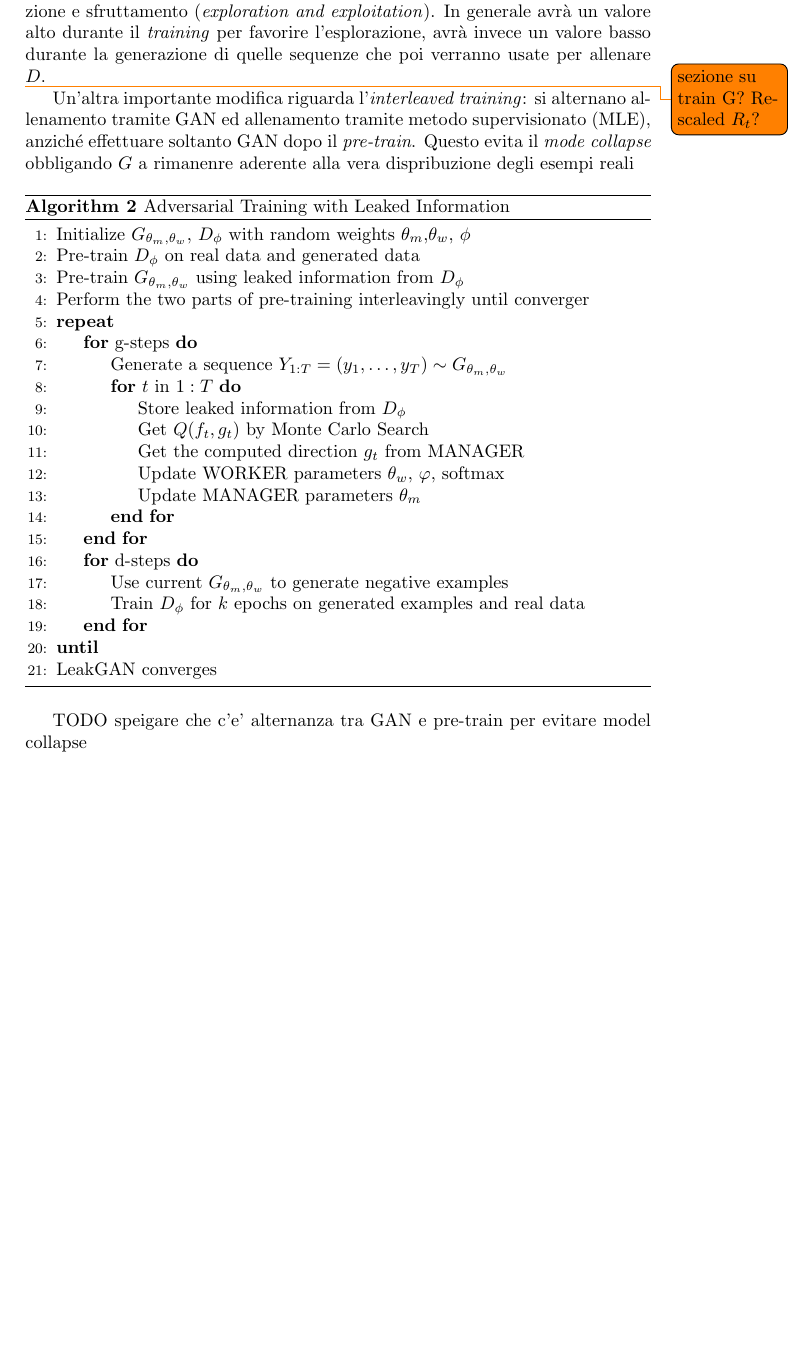
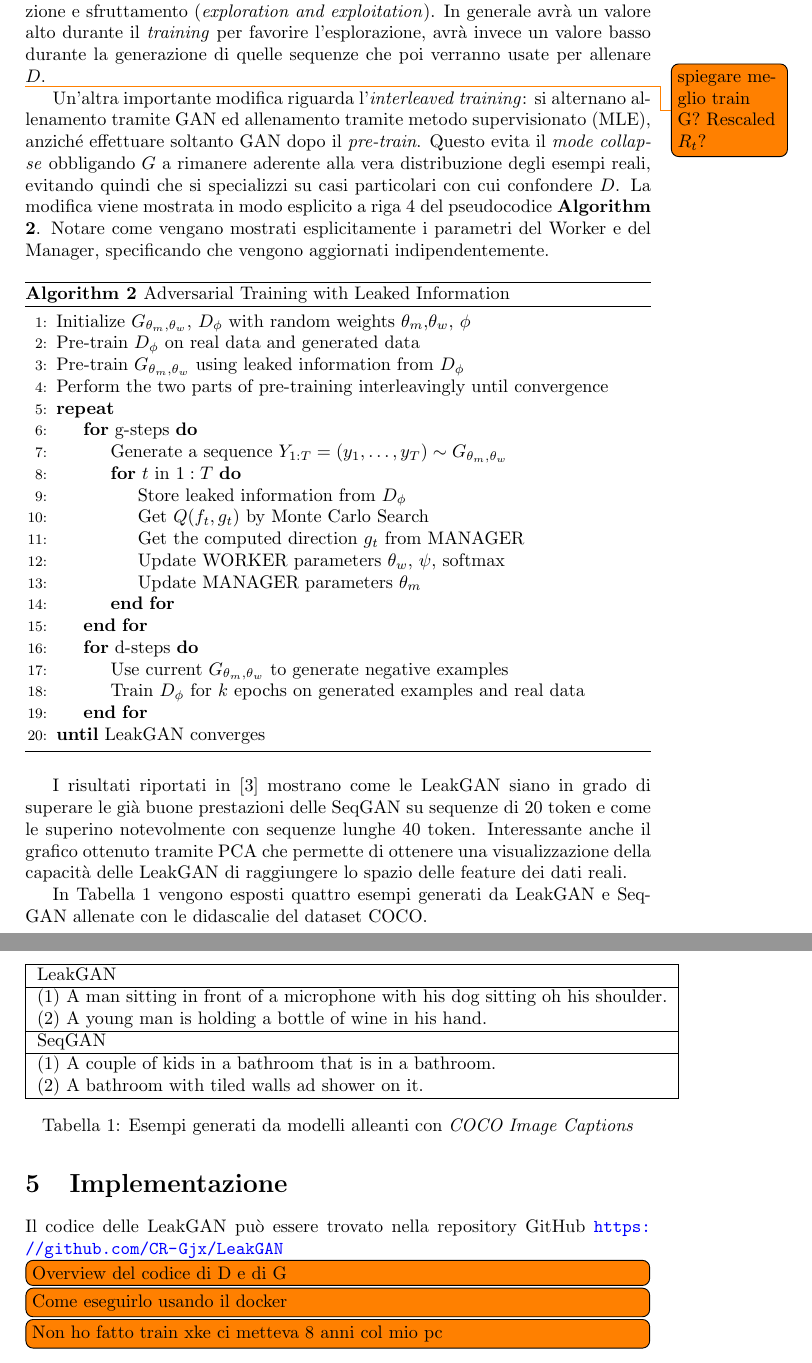
Before and after one commit to Nyriu/IA_approfondimento, a LaTeX document (doc/main.tex, which reads doc/chapters/code.tex, doc/chapters/gan_rl.tex): part of page 12 of 13 before the commit and two parts of pages 12 and 13 of 14 after it, the two joined at a grey line, cut so that both start at the same text, the shorter picture padded with empty space. Compiled offline with pdfLaTeX.

Commit message:
verso definitivo

```diff
--- /dev/null
+++ b/doc/chapters/code.tex
@@ -0,0 +1,11 @@
+%!TEX TS-program = pdflatex
+%!TEX root = main.tex
+%!TEX encoding = UTF-8 Unicode
+
+\section{Implementazione}
+Il codice delle LeakGAN può essere trovato nella repository GitHub
+\url{ https://github.com/CR-Gjx/LeakGAN }
+
+\todo[inline]{Overview del codice di D e di G}
+\todo[inline]{Come eseguirlo usando il docker}
+\todo[inline]{Non ho fatto train xke ci metteva 8 anni col mio pc}
--- a/doc/chapters/gan_rl.tex
+++ b/doc/chapters/gan_rl.tex
@@ -169,13 +171,13 @@ In formule si ha
 in cui $h_t$ è \emph{hidden state} del Worker, mentre $\alpha$ viene usato per bilanciare esplorazione e sfruttamento (\emph{exploration and exploitation}).
 In generale avrà un valore alto durante il \emph{training} per favorire l'esplorazione, avrà invece un valore basso durante la generazione di quelle sequenze che poi verranno usate per allenare $D$.
 
-\todo{sezione su train G? Rescaled $R_t$?}
+\todo{spiegare meglio train G? Rescaled $R_t$?}
 
 
 Un'altra importante modifica riguarda l'\emph{interleaved training}: si alternano allenamento tramite GAN ed allenamento tramite metodo supervisionato (MLE), anziché effettuare soltanto GAN dopo il \emph{pre-train}.
-Questo evita il \emph{mode collapse} obbligando $G$ a rimanenre aderente alla vera dispribuzione degli esempi reali
-
-
+Questo evita il \emph{mode collapse} obbligando $G$ a rimanere aderente alla vera distribuzione degli esempi reali, evitando quindi che si specializzi su casi particolari con cui confondere $D$.
+La modifica viene mostrata in modo esplicito a riga 4 del pseudocodice \textbf{Algorithm \ref{alg:LeakGAN}}.
+Notare come vengano mostrati esplicitamente i parametri del Worker e del Manager, specificando che vengono aggiornati indipendentemente.
 \begin{algorithm}
   \caption{Adversarial Training with Leaked Information}
   \label{alg:LeakGAN}
@@ -183,7 +185,7 @@ Questo evita il \emph{mode collapse} obbligando $G$ a rimanenre aderente alla ve
     \State Initialize $G_{\theta_m, \theta_w}$, $D_\phi$ with random weights $\theta_m$,$\theta_w$, $\phi$
     \State Pre-train $D_\phi$ on real data and generated data
     \State Pre-train $G_{\theta_m, \theta_w}$ using leaked information from $D_\phi$
-    \State Perform the two parts of pre-training interleavingly until converger
+    \State Perform the two parts of pre-training interleavingly until convergence
     \Repeat
       \For{g-steps}
         \State Generate a sequence $Y_{1:T} = (y_1, \dots, y_T) \sim G_{\theta_m, \theta_w}$
@@ -191,7 +193,7 @@ Questo evita il \emph{mode collapse} obbligando $G$ a rimanenre aderente alla ve
           \State Store leaked information from $D_\phi$
           \State Get $Q(f_t, g_t)$ by Monte Carlo Search
           \State Get the computed direction $g_t$ from MANAGER
-          \State Update WORKER parameters $\theta_w$, $\varphi$, softmax
+          \State Update WORKER parameters $\theta_w$, $\psi$, softmax
           \State Update MANAGER parameters $\theta_m$
         \EndFor
       \EndFor
@@ -199,8 +201,31 @@ Questo evita il \emph{mode collapse} obbligando $G$ a rimanenre aderente alla ve
         \State Use current $G_{\theta_m, \theta_w}$ to generate negative examples
         \State Train $D_\phi$ for $k$ epochs on generated examples and real data
       \EndFor
-    \Until \State LeakGAN converges
+    \Until{LeakGAN converges}
   \end{algorithmic}
 \end{algorithm}
 
-TODO speigare che c'e' alternanza tra GAN e pre-train per evitare model collapse
+I risultati riportati in \cite{LeakGAN} mostrano come le LeakGAN siano in grado di superare le già buone prestazioni delle SeqGAN su sequenze di 20 token e come le superino notevolmente con sequenze lunghe 40 token.
+Interessante anche il grafico ottenuto tramite PCA che permette di ottenere una visualizzazione della capacità delle LeakGAN di raggiungere lo spazio delle feature dei dati reali.
+
+
+In \autoref{tab:esempi} vengono esposti quattro esempi generati da LeakGAN e SeqGAN allenate con le didascalie del dataset COCO.
+
+\begin{table}[ht]
+\centering
+\begin{tabular}{|l|}
+\hline
+LeakGAN  \\
+\hline
+(1) A man sitting in front of a microphone with his dog sitting oh his shoulder. \\
+(2) A young man is holding a bottle of wine in his hand.  \\
+\hline
+SeqGAN \\
+\hline
+(1) A couple of kids in a bathroom that is in a bathroom. \\
+(2) A bathroom with tiled walls ad shower on it. \\
+\hline
+\end{tabular}
+\caption{Esempi generati da modelli alleanti con \emph{COCO Image Captions}}
+\label{tab:esempi}
+\end{table}
```
Also changed, not shown: doc/chapters/gan.tex (+2 -0 lines), doc/chapters/rl.tex (+1 -1 lines), doc/main.tex (+1 -0 lines), doc/main.pdf, doc/chapters/gan_rl.tex (10 more changed lines).
